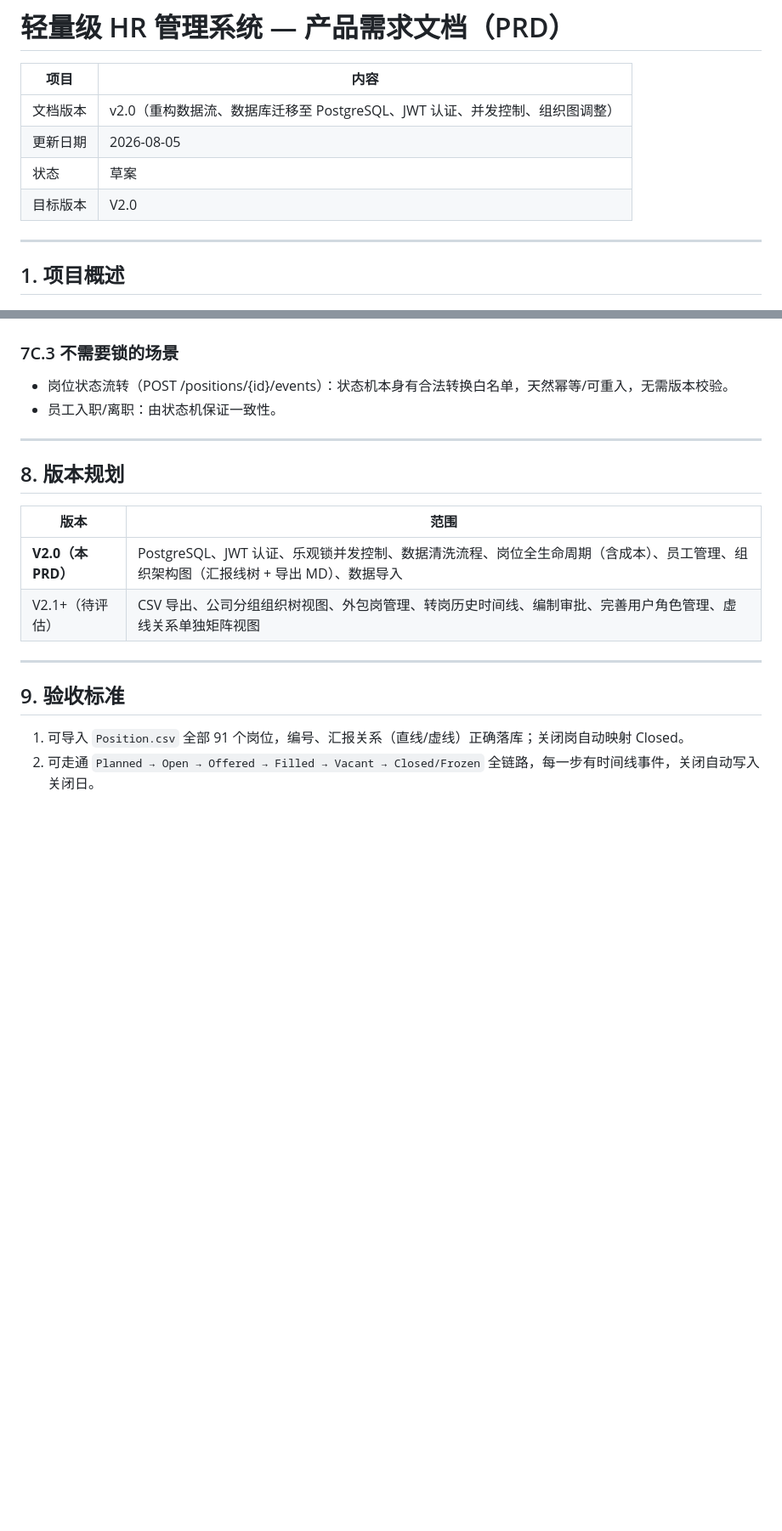
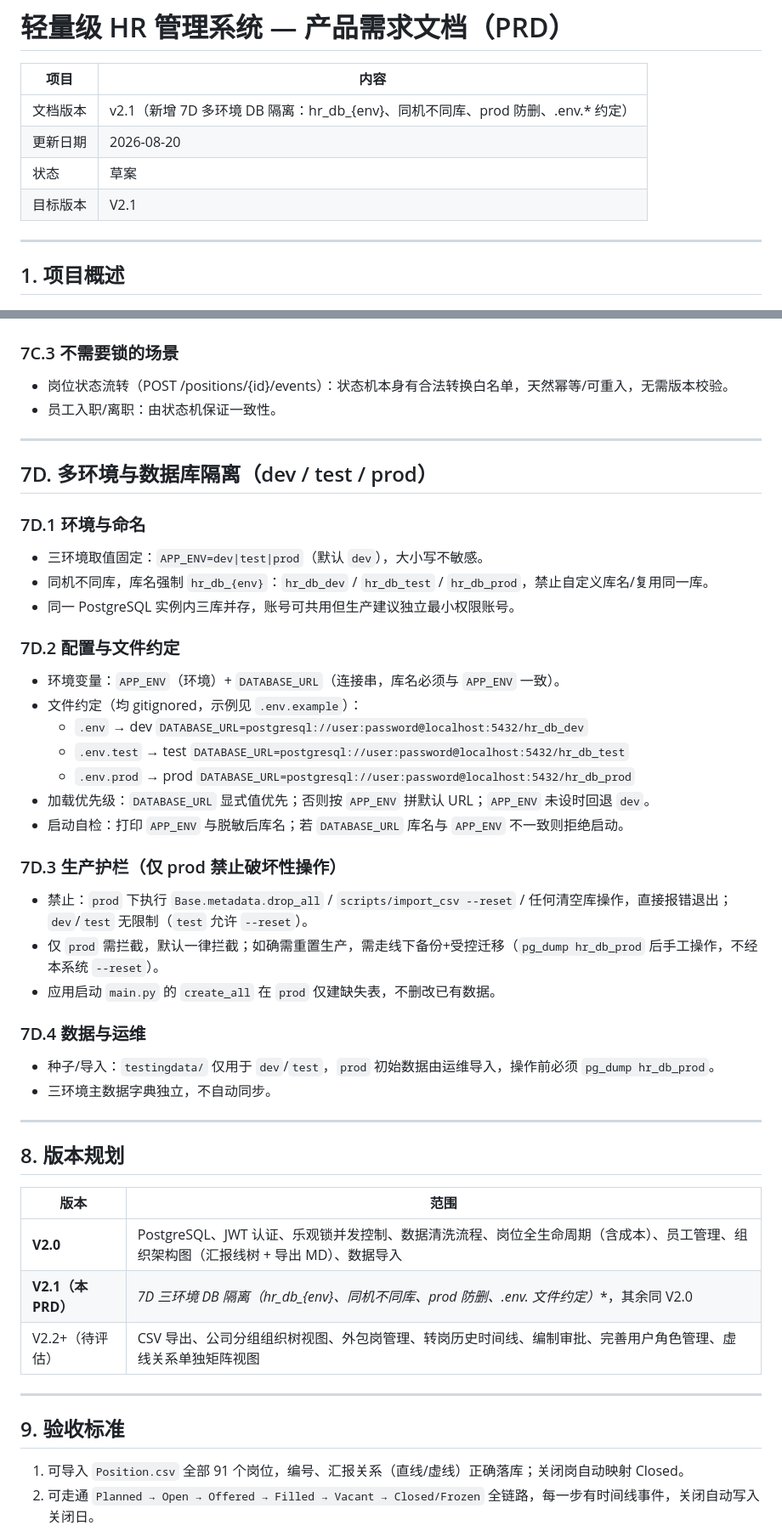
Before and after one commit to LinyunXIA/HR-Management, a Markdown page: docs/PRD.md, 2 parts joined by grey strips. Shown at 85% size. Rendered like a GitHub page; blank space fills up the shorter version.

Commit message:
docs(PRD): v2.1 新增 7D 三环境 DB 隔离（hr_db_{env}、同机不同库、prod 防删、.env.* 约定）
- 1.2 目标/6 技术方案/7 非功能追加环境隔离说明
- 新增 7D.1-7D.4：命名强制 hr_db_{env}、APP_ENV=dev/test/prod、同库不同库、文件约定 .env/.env.test/.env.prod、启动自检、prod 拦截 drop_all/--reset
- 8 版本规划 V2.1、9 验收 13、10 已确认追加

```diff
--- a/docs/PRD.md
+++ b/docs/PRD.md
@@ -2,10 +2,10 @@
 
 | 项目 | 内容 |
 | --- | --- |
-| 文档版本 | v2.0（重构数据流、数据库迁移至 PostgreSQL、JWT 认证、并发控制、组织图调整） |
-| 更新日期 | 2026-08-05 |
+| 文档版本 | v2.1（新增 7D 多环境 DB 隔离：hr_db_{env}、同机不同库、prod 防删、.env.* 约定） |
+| 更新日期 | 2026-08-20 |
 | 状态 | 草案 |
-| 目标版本 | V2.0 |
+| 目标版本 | V2.1 |
 
 ---
 
@@ -425,11 +427,39 @@ Planned (编制规划) ──→ Open (招聘中) ──→ Offered (已录用)
 
 ---
 
+## 7D. 多环境与数据库隔离（dev / test / prod）
+
+### 7D.1 环境与命名
+- 三环境取值固定：`APP_ENV=dev|test|prod`（默认 `dev`），大小写不敏感。
+- 同机不同库，库名强制 `hr_db_{env}`：`hr_db_dev` / `hr_db_test` / `hr_db_prod`，禁止自定义库名/复用同一库。
+- 同一 PostgreSQL 实例内三库并存，账号可共用但生产建议独立最小权限账号。
+
+### 7D.2 配置与文件约定
+- 环境变量：`APP_ENV`（环境）+ `DATABASE_URL`（连接串，库名必须与 `APP_ENV` 一致）。
+- 文件约定（均 gitignored，示例见 `.env.example`）：
+  - `.env`       → dev   `DATABASE_URL=postgresql://user:password@localhost:5432/hr_db_dev`
+  - `.env.test`  → test  `DATABASE_URL=postgresql://user:password@localhost:5432/hr_db_test`
+  - `.env.prod`  → prod  `DATABASE_URL=postgresql://user:password@localhost:5432/hr_db_prod`
+- 加载优先级：`DATABASE_URL` 显式值优先；否则按 `APP_ENV` 拼默认 URL；`APP_ENV` 未设时回退 `dev`。
+- 启动自检：打印 `APP_ENV` 与脱敏后库名；若 `DATABASE_URL` 库名与 `APP_ENV` 不一致则拒绝启动。
+
+### 7D.3 生产护栏（仅 prod 禁止破坏性操作）
+- 禁止：`prod` 下执行 `Base.metadata.drop_all` / `scripts/import_csv --reset` / 任何清空库操作，直接报错退出；`dev`/`test` 无限制（`test` 允许 `--reset`）。
+- 仅 `prod` 需拦截，默认一律拦截；如确需重置生产，需走线下备份+受控迁移（`pg_dump hr_db_prod` 后手工操作，不经本系统 `--reset`）。
+- 应用启动 `main.py` 的 `create_all` 在 `prod` 仅建缺失表，不删改已有数据。
+
+### 7D.4 数据与运维
+- 种子/导入：`testingdata/` 仅用于 `dev`/`test`，`prod` 初始数据由运维导入，操作前必须 `pg_dump hr_db_prod`。
+- 三环境主数据字典独立，不自动同步。
+
+---
+
 ## 8. 版本规划
 | 版本 | 范围 |
 | --- | --- |
-| **V2.0（本 PRD）** | PostgreSQL、JWT 认证、乐观锁并发控制、数据清洗流程、岗位全生命周期（含成本）、员工管理、组织架构图（汇报线树 + 导出 MD）、数据导入 |
-| V2.1+（待评估） | CSV 导出、公司分组组织树视图、外包岗管理、转岗历史时间线、编制审批、完善用户角色管理、虚线关系单独矩阵视图 |
+| **V2.0** | PostgreSQL、JWT 认证、乐观锁并发控制、数据清洗流程、岗位全生命周期（含成本）、员工管理、组织架构图（汇报线树 + 导出 MD）、数据导入 |
+| **V2.1（本 PRD）** | **7D 三环境 DB 隔离（hr_db_{env}、同机不同库、prod 防删、.env.* 文件约定）**，其余同 V2.0 |
+| V2.2+（待评估） | CSV 导出、公司分组组织树视图、外包岗管理、转岗历史时间线、编制审批、完善用户角色管理、虚线关系单独矩阵视图 |
 
 ---
 
```
Also changed, not shown: other parts of docs/PRD.md (+7 -2 lines).
